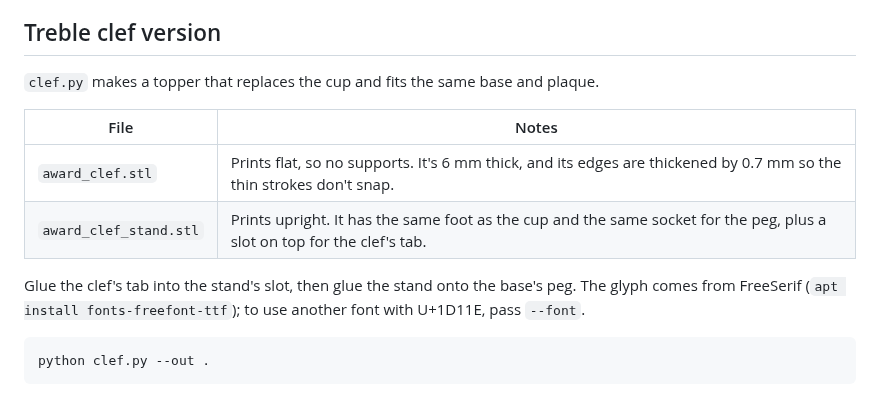
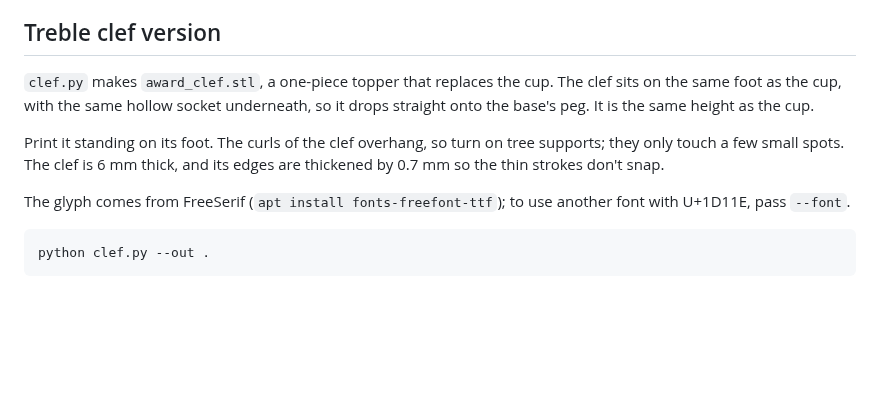
Before and after one commit to mommi84/quick-and-dirty, a Markdown page: award/README.md, the part around the change. GitHub-like rendering; blank space fills up the shorter version.

Commit message:
Make the clef one piece with the cup's foot and peg socket
Co-Authored-By: Claude Opus 5.5 <noreply@anthropic.com>
Claude-Session: https://claude.ai/code/session_01MbrAtDSXX8Tr4F38r5ZzJG

````diff
--- a/award/README.md
+++ b/award/README.md
@@ -28,14 +28,11 @@ Long text is shrunk to fit the plaque. Print the plaque at 0.12 to 0.16 mm layer
 
 ## Treble clef version
 
-`clef.py` makes a topper that replaces the cup and fits the same base and plaque.
+`clef.py` makes `award_clef.stl`, a one-piece topper that replaces the cup. The clef sits on the same foot as the cup, with the same hollow socket underneath, so it drops straight onto the base's peg. It is the same height as the cup.
 
-| File | Notes |
-|---|---|
-| `award_clef.stl` | Prints flat, so no supports. It's 6 mm thick, and its edges are thickened by 0.7 mm so the thin strokes don't snap. |
-| `award_clef_stand.stl` | Prints upright. It has the same foot as the cup and the same socket for the peg, plus a slot on top for the clef's tab. |
+Print it standing on its foot. The curls of the clef overhang, so turn on tree supports; they only touch a few small spots. The clef is 6 mm thick, and its edges are thickened by 0.7 mm so the thin strokes don't snap.
 
-Glue the clef's tab into the stand's slot, then glue the stand onto the base's peg. The glyph comes from FreeSerif (`apt install fonts-freefont-ttf`); to use another font with U+1D11E, pass `--font`.
+The glyph comes from FreeSerif (`apt install fonts-freefont-ttf`); to use another font with U+1D11E, pass `--font`.
 
 ```
 python clef.py --out .
````
Also changed, not shown: award/clef_preview.png, 3 other files.
